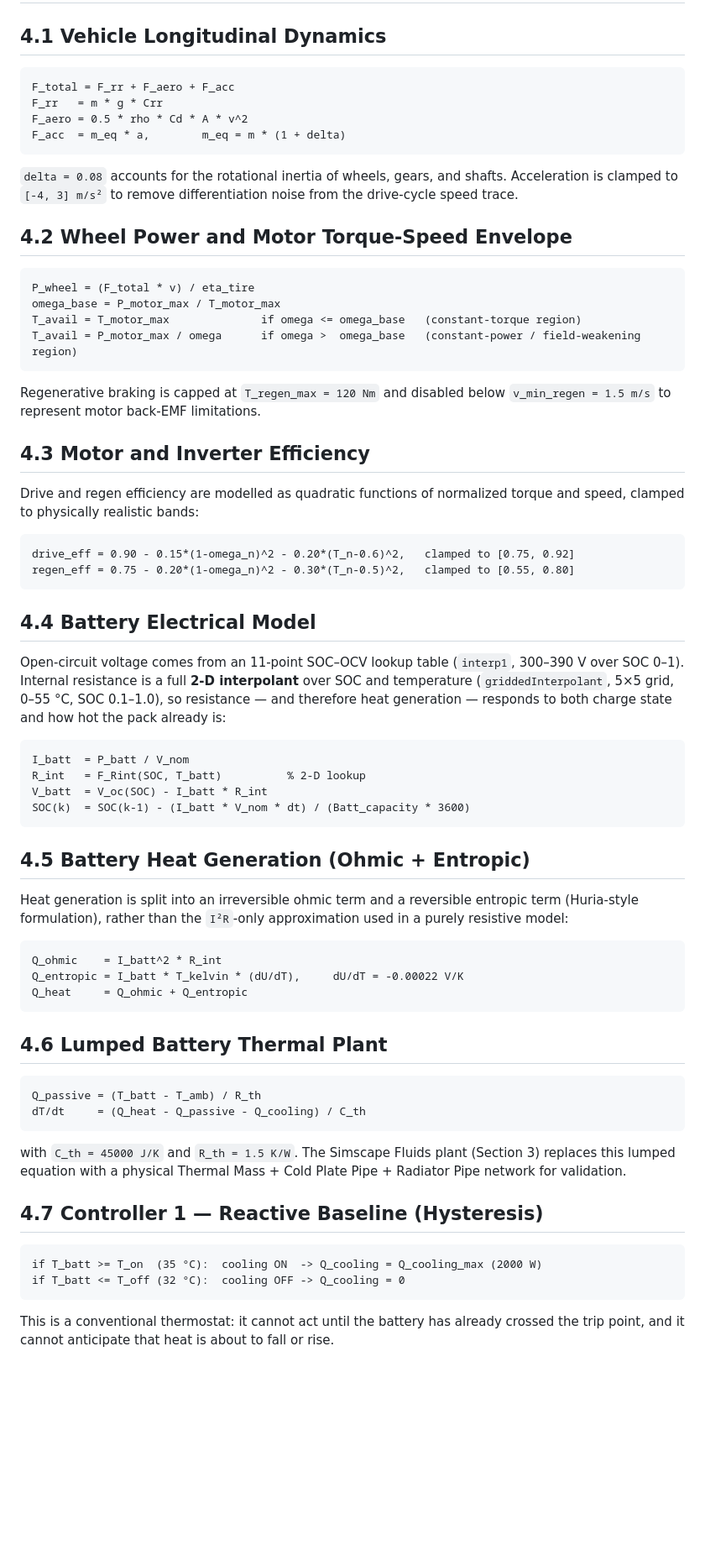
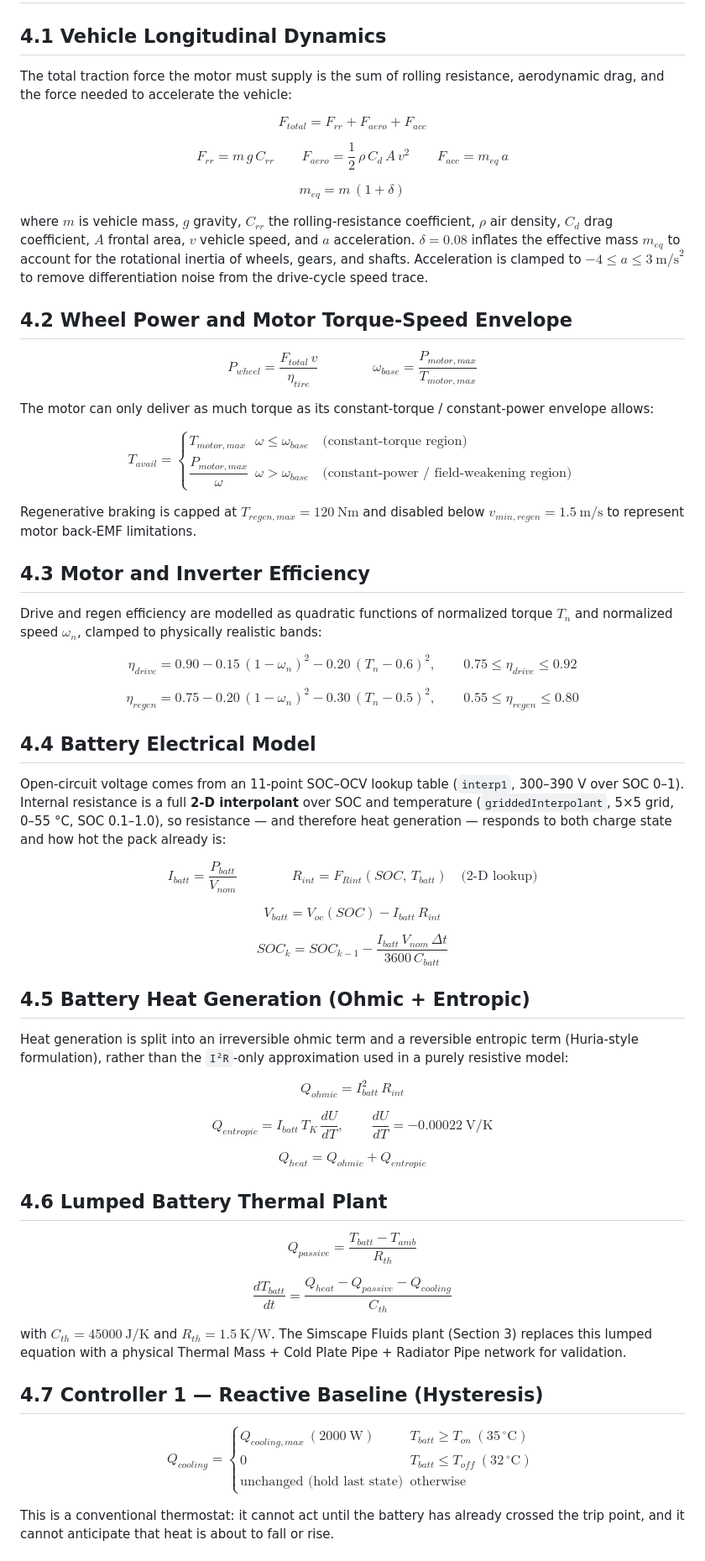
Before and after one commit to atharvaajaynikam4601-netizen/Predictive-Electric-Vehicle-Cooling, a Markdown page: README.md, the part around one of its changes. Shown at 84% size. GitHub-like rendering; blank space fills up the shorter version.

Commit message:
Render equations as proper LaTeX math instead of code blocks

````diff
--- a/README.md
+++ b/README.md
@@ -118,71 +118,65 @@ The Simscape Fluids plant exists in three variants under `models/`:
 
 ## 4.1 Vehicle Longitudinal Dynamics
 
-```
-F_total = F_rr + F_aero + F_acc
-F_rr   = m * g * Crr
-F_aero = 0.5 * rho * Cd * A * v^2
-F_acc  = m_eq * a,        m_eq = m * (1 + delta)
-```
+The total traction force the motor must supply is the sum of rolling resistance, aerodynamic drag, and the force needed to accelerate the vehicle:
 
-`delta = 0.08` accounts for the rotational inertia of wheels, gears, and shafts. Acceleration is clamped to `[-4, 3] m/s²` to remove differentiation noise from the drive-cycle speed trace.
+$$F_{total} = F_{rr} + F_{aero} + F_{acc}$$
+
+$$F_{rr} = m\,g\,C_{rr} \qquad F_{aero} = \frac{1}{2}\,\rho\,C_d\,A\,v^2 \qquad F_{acc} = m_{eq}\,a$$
+
+$$m_{eq} = m\,(1+\delta)$$
+
+where $m$ is vehicle mass, $g$ gravity, $C_{rr}$ the rolling-resistance coefficient, $\rho$ air density, $C_d$ drag coefficient, $A$ frontal area, $v$ vehicle speed, and $a$ acceleration. $\delta = 0.08$ inflates the effective mass $m_{eq}$ to account for the rotational inertia of wheels, gears, and shafts. Acceleration is clamped to $-4 \le a \le 3\ \text{m/s}^2$ to remove differentiation noise from the drive-cycle speed trace.
 
 ## 4.2 Wheel Power and Motor Torque-Speed Envelope
 
-```
-P_wheel = (F_total * v) / eta_tire
-omega_base = P_motor_max / T_motor_max
-T_avail = T_motor_max              if omega <= omega_base   (constant-torque region)
-T_avail = P_motor_max / omega      if omega >  omega_base   (constant-power / field-weakening region)
-```
+$$P_{wheel} = \frac{F_{total}\,v}{\eta_{tire}} \qquad\qquad \omega_{base} = \frac{P_{motor,max}}{T_{motor,max}}$$
 
-Regenerative braking is capped at `T_regen_max = 120 Nm` and disabled below `v_min_regen = 1.5 m/s` to represent motor back-EMF limitations.
+The motor can only deliver as much torque as its constant-torque / constant-power envelope allows:
+
+$$T_{avail} = \begin{cases} T_{motor,max} & \omega \le \omega_{base} \quad \text{(constant-torque region)} \\[4pt] \dfrac{P_{motor,max}}{\omega} & \omega > \omega_{base} \quad \text{(constant-power / field-weakening region)} \end{cases}$$
+
+Regenerative braking is capped at $T_{regen,max} = 120\ \text{Nm}$ and disabled below $v_{min,regen} = 1.5\ \text{m/s}$ to represent motor back-EMF limitations.
 
 ## 4.3 Motor and Inverter Efficiency
 
-Drive and regen efficiency are modelled as quadratic functions of normalized torque and speed, clamped to physically realistic bands:
+Drive and regen efficiency are modelled as quadratic functions of normalized torque $T_n$ and normalized speed $\omega_n$, clamped to physically realistic bands:
 
-```
-drive_eff = 0.90 - 0.15*(1-omega_n)^2 - 0.20*(T_n-0.6)^2,   clamped to [0.75, 0.92]
-regen_eff = 0.75 - 0.20*(1-omega_n)^2 - 0.30*(T_n-0.5)^2,   clamped to [0.55, 0.80]
-```
+$$\eta_{drive} = 0.90 - 0.15\,(1-\omega_n)^2 - 0.20\,(T_n-0.6)^2, \qquad 0.75 \le \eta_{drive} \le 0.92$$
+
+$$\eta_{regen} = 0.75 - 0.20\,(1-\omega_n)^2 - 0.30\,(T_n-0.5)^2, \qquad 0.55 \le \eta_{regen} \le 0.80$$
 
 ## 4.4 Battery Electrical Model
 
 Open-circuit voltage comes from an 11-point SOC–OCV lookup table (`interp1`, 300–390 V over SOC 0–1). Internal resistance is a full **2-D interpolant** over SOC and temperature (`griddedInterpolant`, 5×5 grid, 0–55 °C, SOC 0.1–1.0), so resistance — and therefore heat generation — responds to both charge state and how hot the pack already is:
 
-```
-I_batt  = P_batt / V_nom
-R_int   = F_Rint(SOC, T_batt)          % 2-D lookup
-V_batt  = V_oc(SOC) - I_batt * R_int
-SOC(k)  = SOC(k-1) - (I_batt * V_nom * dt) / (Batt_capacity * 3600)
-```
+$$I_{batt} = \frac{P_{batt}}{V_{nom}} \qquad\qquad R_{int} = F_{Rint}(SOC,\,T_{batt}) \quad \text{(2-D lookup)}$$
+
+$$V_{batt} = V_{oc}(SOC) - I_{batt}\,R_{int}$$
+
+$$SOC_k = SOC_{k-1} - \frac{I_{batt}\,V_{nom}\,\Delta t}{3600\,C_{batt}}$$
 
 ## 4.5 Battery Heat Generation (Ohmic + Entropic)
 
 Heat generation is split into an irreversible ohmic term and a reversible entropic term (Huria-style formulation), rather than the `I²R`-only approximation used in a purely resistive model:
 
-```
-Q_ohmic    = I_batt^2 * R_int
-Q_entropic = I_batt * T_kelvin * (dU/dT),     dU/dT = -0.00022 V/K
-Q_heat     = Q_ohmic + Q_entropic
-```
+$$Q_{ohmic} = I_{batt}^2\,R_{int}$$
+
+$$Q_{entropic} = I_{batt}\,T_{K}\,\frac{dU}{dT}, \qquad \frac{dU}{dT} = -0.00022\ \text{V/K}$$
+
+$$Q_{heat} = Q_{ohmic} + Q_{entropic}$$
 
 ## 4.6 Lumped Battery Thermal Plant
 
-```
-Q_passive = (T_batt - T_amb) / R_th
-dT/dt     = (Q_heat - Q_passive - Q_cooling) / C_th
-```
+$$Q_{passive} = \frac{T_{batt} - T_{amb}}{R_{th}}$$
 
-with `C_th = 45000 J/K` and `R_th = 1.5 K/W`. The Simscape Fluids plant (Section 3) replaces this lumped equation with a physical Thermal Mass + Cold Plate Pipe + Radiator Pipe network for validation.
+$$\frac{dT_{batt}}{dt} = \frac{Q_{heat} - Q_{passive} - Q_{cooling}}{C_{th}}$$
+
+with $C_{th} = 45000\ \text{J/K}$ and $R_{th} = 1.5\ \text{K/W}$. The Simscape Fluids plant (Section 3) replaces this lumped equation with a physical Thermal Mass + Cold Plate Pipe + Radiator Pipe network for validation.
 
 ## 4.7 Controller 1 — Reactive Baseline (Hysteresis)
 
-```
-if T_batt >= T_on  (35 °C):  cooling ON  -> Q_cooling = Q_cooling_max (2000 W)
-if T_batt <= T_off (32 °C):  cooling OFF -> Q_cooling = 0
-```
+$$Q_{cooling} = \begin{cases} Q_{cooling,max}\ (2000\ \text{W}) & T_{batt} \ge T_{on}\ (35\,^\circ\text{C}) \\[4pt] 0 & T_{batt} \le T_{off}\ (32\,^\circ\text{C}) \\[4pt] \text{unchanged (hold last state)} & \text{otherwise} \end{cases}$$
 
 This is a conventional thermostat: it cannot act until the battery has already crossed the trip point, and it cannot anticipate that heat is about to fall or rise.
 
````
Also changed, not shown: other parts of README.md (+40 -28 lines).
